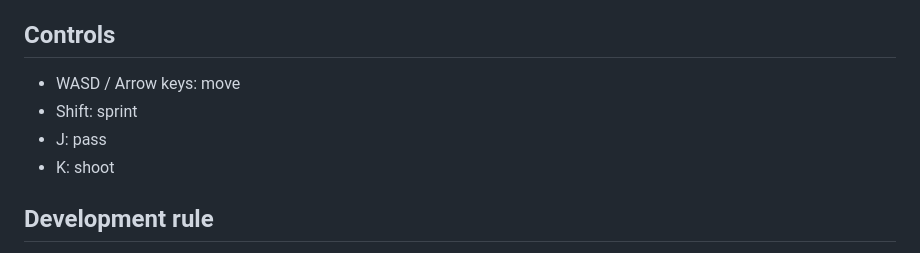
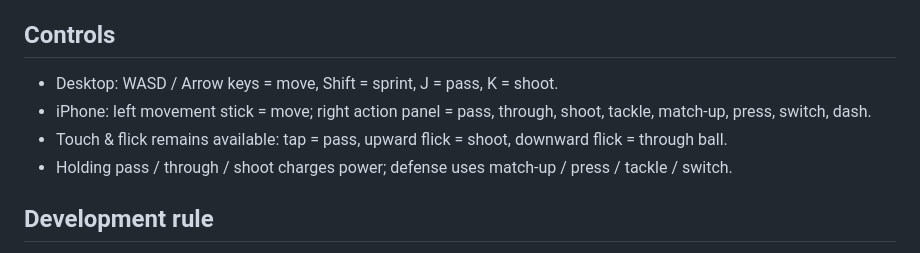
Before and after one commit to sasasotaro1202-star/eFootball-like-soccer-gam, a Markdown page: README.md, the part around the change. Rendered like a GitHub page.

Commit message:
Sync README with current mobile controls

```diff
--- a/README.md
+++ b/README.md
@@ -28,10 +28,10 @@ Vercel is optional and is not the release gate for the game. This avoids making
 Three.js r162 in the web runtime; Capacitor 7 for the iPhone native shell.
 
 ## Controls
-- WASD / Arrow keys: move
-- Shift: sprint
-- J: pass
-- K: shoot
+- Desktop: WASD / Arrow keys = move, Shift = sprint, J = pass, K = shoot.
+- iPhone: left movement stick = move; right action panel = pass, through, shoot, tackle, match-up, press, switch, dash.
+- Touch & flick remains available: tap = pass, upward flick = shoot, downward flick = through ball.
+- Holding pass / through / shoot charges power; defense uses match-up / press / tackle / switch.
 
 ## Development rule
 Prioritize real gameplay quality, deterministic behavior, testability, maintainability, and performance over feature count. Avoid copying proprietary assets, code, trademarks, or copyrighted game content.
```
